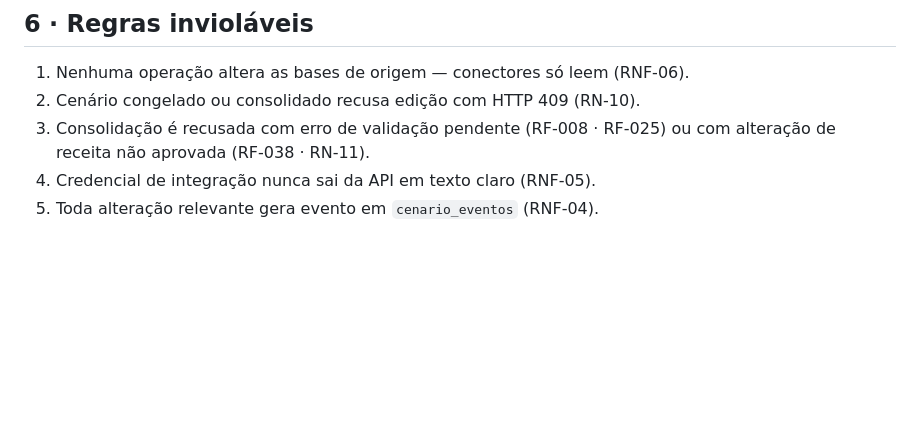
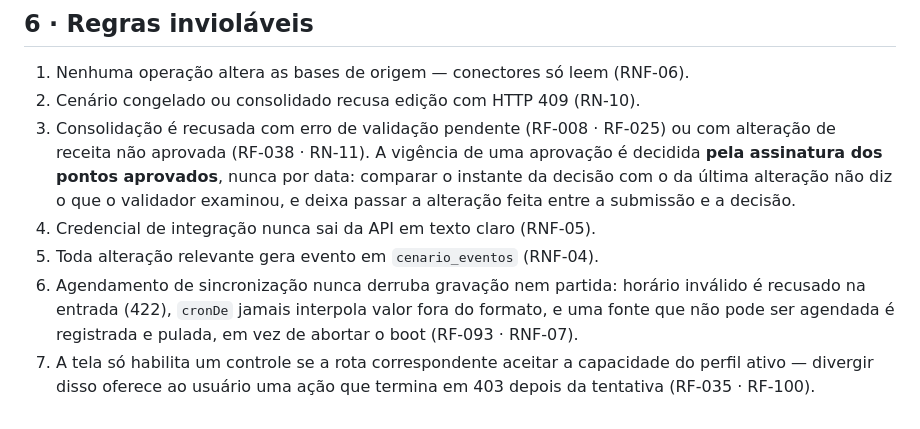
Before and after one commit to melhorartecnologia-arch/P009FCI, a Markdown page: docs/ARQUITETURA.md, the part around the change. Drawn GitHub-style; blank space fills up the shorter version.

Commit message:
Registra as duas invariantes que os defeitos de governança e agendamento revelaram
ARQUITETURA.md ganha duas regras invioláveis que estavam implícitas e por isso
foram violadas: a vigência de uma aprovação técnica se decide pela assinatura
dos pontos aprovados e nunca por data, e o agendamento de sincronização não pode
derrubar gravação nem partida. Explicita também que a tela só habilita um
controle se a rota correspondente aceitar a capacidade do perfil ativo.

RASTREABILIDADE.md acrescenta os quatro achados mais recentes à tabela de
defeitos, com o efeito de cada um para o usuário.

Co-Authored-By: Claude Opus 5 <noreply@anthropic.com>
Claude-Session: https://claude.ai/code/session_01TxSm1gDL373GtKAkLUP6TK

```diff
--- a/docs/ARQUITETURA.md
+++ b/docs/ARQUITETURA.md
@@ -201,6 +201,17 @@ onde `confronto` traz as inconsistências NOVAS geradas pela edição (RF-031).
 1. Nenhuma operação altera as bases de origem — conectores só leem (RNF-06).
 2. Cenário congelado ou consolidado recusa edição com HTTP 409 (RN-10).
 3. Consolidação é recusada com erro de validação pendente (RF-008 · RF-025) ou
-   com alteração de receita não aprovada (RF-038 · RN-11).
+   com alteração de receita não aprovada (RF-038 · RN-11). A vigência de uma
+   aprovação é decidida **pela assinatura dos pontos aprovados**, nunca por
+   data: comparar o instante da decisão com o da última alteração não diz o que
+   o validador examinou, e deixa passar a alteração feita entre a submissão e a
+   decisão.
 4. Credencial de integração nunca sai da API em texto claro (RNF-05).
 5. Toda alteração relevante gera evento em `cenario_eventos` (RNF-04).
+6. Agendamento de sincronização nunca derruba gravação nem partida: horário
+   inválido é recusado na entrada (422), `cronDe` jamais interpola valor fora
+   do formato, e uma fonte que não pode ser agendada é registrada e pulada, em
+   vez de abortar o boot (RF-093 · RNF-07).
+7. A tela só habilita um controle se a rota correspondente aceitar a capacidade
+   do perfil ativo — divergir disso oferece ao usuário uma ação que termina em
+   403 depois da tentativa (RF-035 · RF-100).
```
Also changed, not shown: README.md (+1 -1 lines), docs/RASTREABILIDADE.md (+5 -1 lines).
